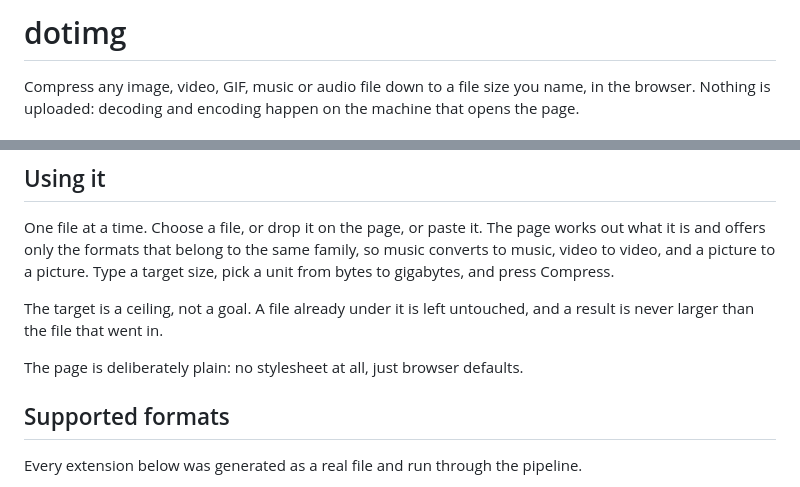
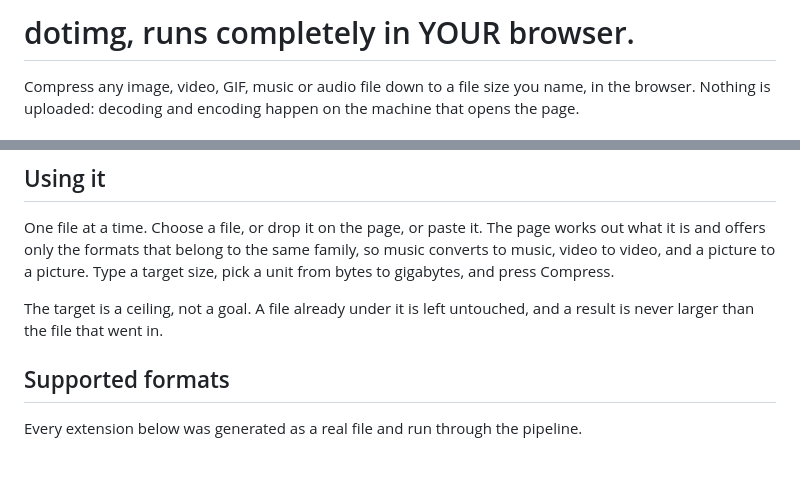
Before and after one commit to onononoo/dotimg, a Markdown page: README.md, 2 parts joined by grey strips. Drawn GitHub-style; blank space fills up the shorter version.

Commit message:
Clarify dotimg runs completely in the browser
Updated README to clarify that dotimg runs in the browser.

```diff
--- a/README.md
+++ b/README.md
@@ -1,4 +1,4 @@
-# dotimg
+# dotimg, runs completely in YOUR browser.
 
 Compress any image, video, GIF, music or audio file down to a file size you name, in the
 browser. Nothing is uploaded: decoding and encoding happen on the machine that opens the page.
@@ -23,8 +23,6 @@ gigabytes, and press Compress.
 
 The target is a ceiling, not a goal. A file already under it is left untouched, and a result is
 never larger than the file that went in.
-
-The page is deliberately plain: no stylesheet at all, just browser defaults.
 
 ## Supported formats
 
```
